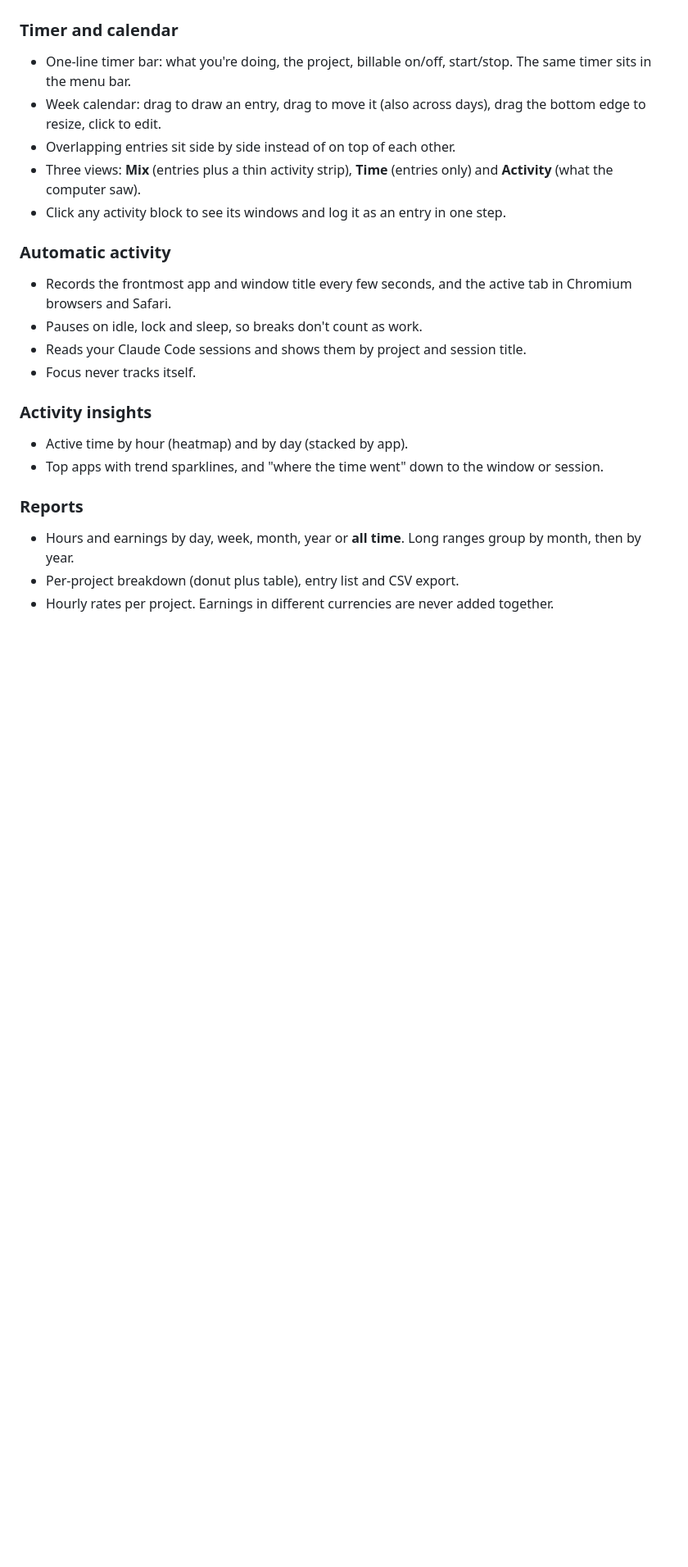
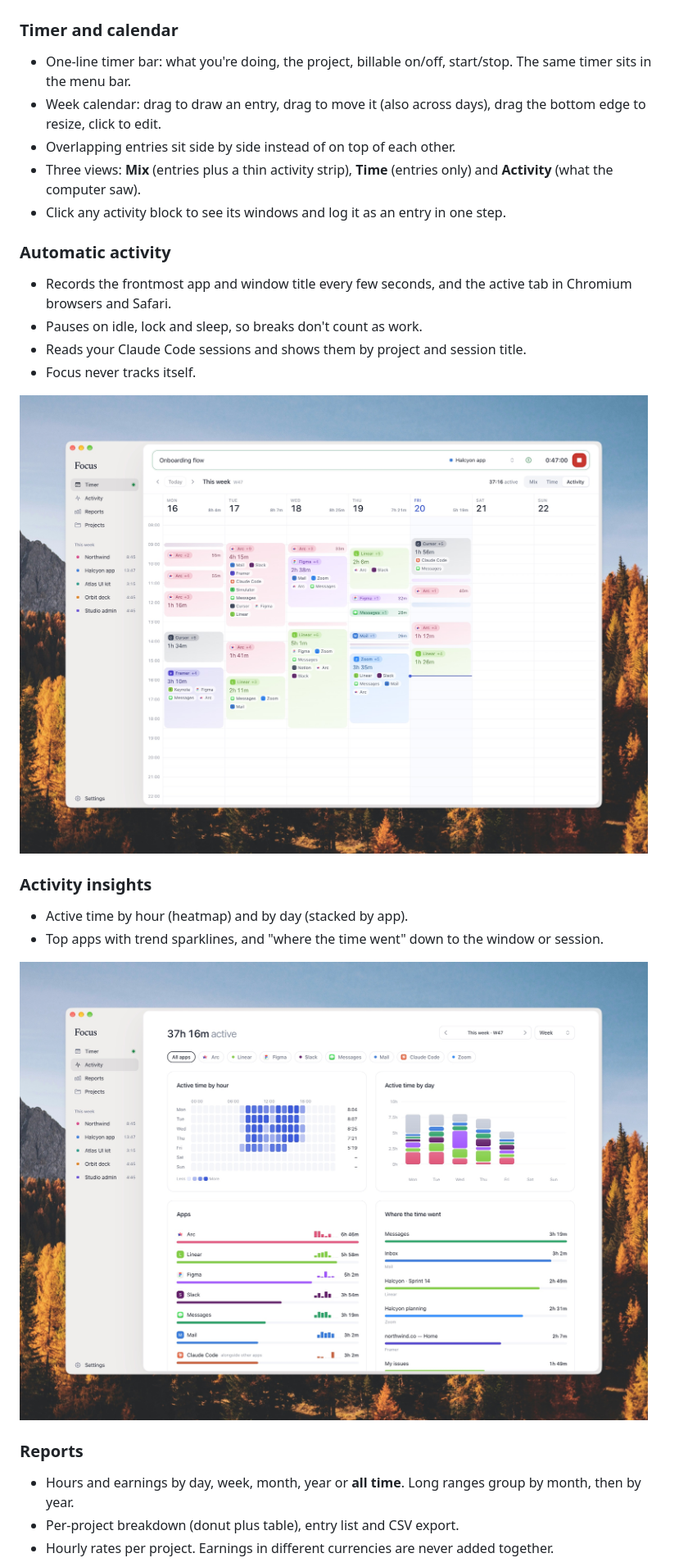
Before and after one commit to maycondouglascc/focus-app, a Markdown page: README.md, the part around one of its changes. Shown at 82% size. Rendered like a GitHub page; pictures changed too: docs/screenshots/activity-calendar.jpg (added), docs/screenshots/activity.jpg (added); blank space fills up the shorter version.

Commit message:
README: screenshots
Co-Authored-By: Claude Opus 5.5 <noreply@anthropic.com>

```diff
--- a/README.md
+++ b/README.md
@@ -19,9 +23,13 @@ Focus puts two streams side by side: the time you *log* (projects, entries, bill
 - Reads your Claude Code sessions and shows them by project and session title.
 - Focus never tracks itself.
 
+![The calendar in Activity view: blocks of real computer use with the apps in each](docs/screenshots/activity-calendar.jpg)
+
 ### Activity insights
 - Active time by hour (heatmap) and by day (stacked by app).
 - Top apps with trend sparklines, and "where the time went" down to the window or session.
+
+![Activity: active time by hour and by day, top apps and where the time went](docs/screenshots/activity.jpg)
 
 ### Reports
 - Hours and earnings by day, week, month, year or **all time**. Long ranges group by month, then by year.
```
Also changed, not shown: other parts of README.md (+8 -0 lines), docs/screenshots/project.jpg (added), docs/screenshots/reports.jpg (added), docs/screenshots/timer.jpg (added).
